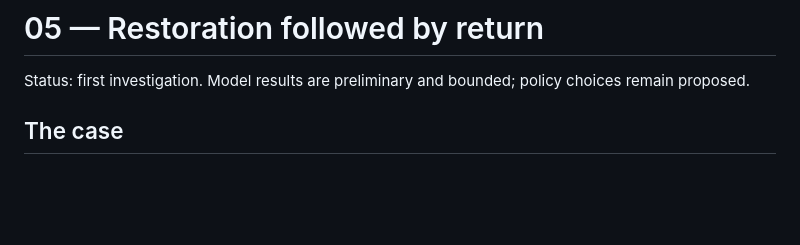
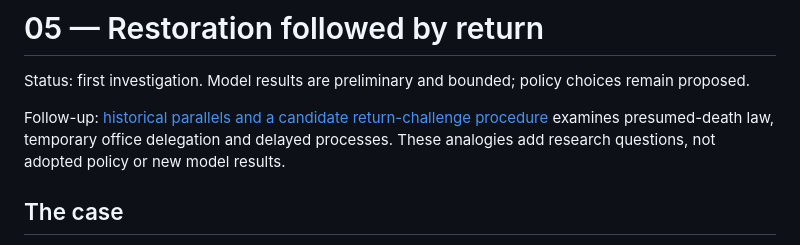
Before and after one commit to cambridgetcg/zerone-identity-research, a Markdown page: studies/05-restoration-and-return/README.md, the part around the change. GitHub-like rendering; blank space fills up the shorter version.

Commit message:
Study historical precedents for contested return and recovery

```diff
--- a/studies/05-restoration-and-return/README.md
+++ b/studies/05-restoration-and-return/README.md
@@ -1,6 +1,8 @@
 # 05 — Restoration followed by return
 
 Status: first investigation. Model results are preliminary and bounded; policy choices remain proposed.
+
+Follow-up: [historical parallels and a candidate return-challenge procedure](HISTORICAL-PARALLELS.md) examines presumed-death law, temporary office delegation and delayed processes. These analogies add research questions, not adopted policy or new model results.
 
 ## The case
 
```
Also changed, not shown: README.md (+2 -0 lines), studies/05-restoration-and-return/HISTORICAL-PARALLELS.md (added, +47 -0 lines).
